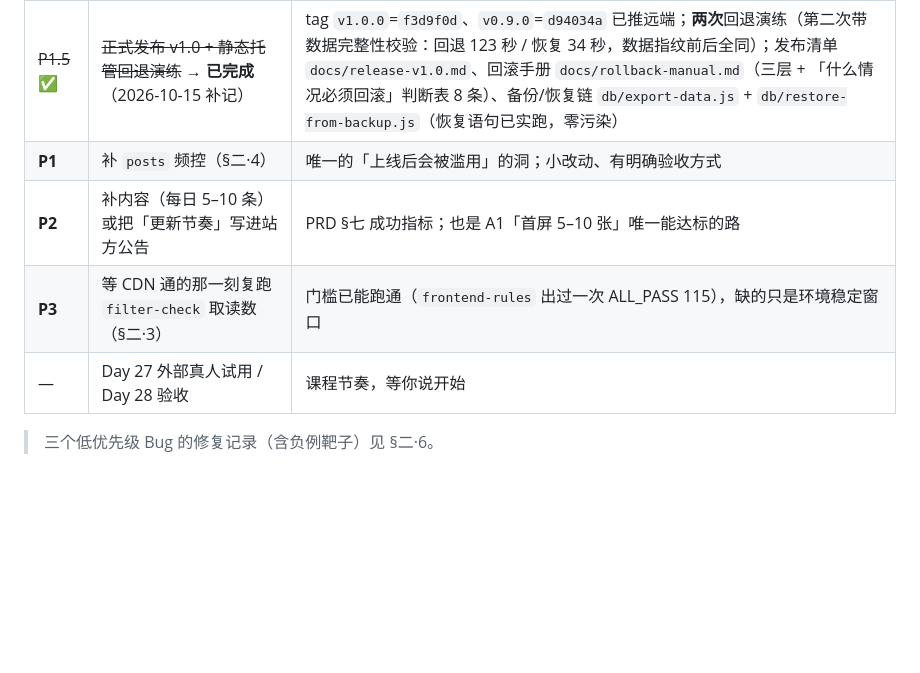
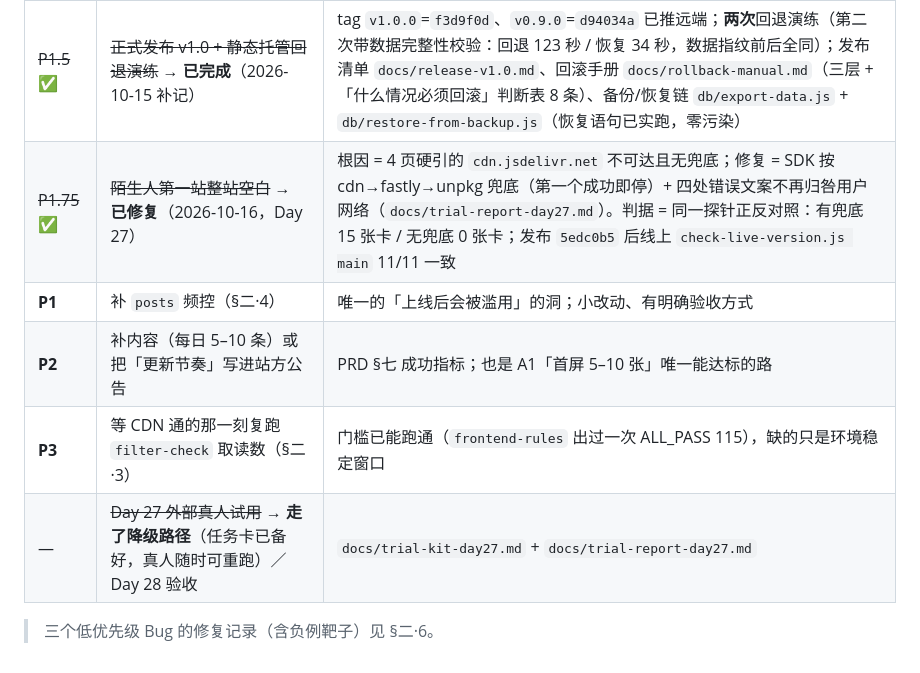
Before and after one commit to XingHo-VibeCoding/foxlings-project, a Markdown page: docs/status-inventory.md, the part around the change. Rendered like a GitHub page; blank space fills up the shorter version.

```diff
--- a/docs/status-inventory.md
+++ b/docs/status-inventory.md
@@ -179,9 +179,10 @@ A2/A3/A4/A5 **四项变红**，实测输出就是「点第 2 条，掉的是第
 | ~~P0~~ ✅ | ~~拍板首页默认档策略（§二·1）~~ → **已按方案② 落地**（Day 26） | 唯一一条**用户一进来就看得见**的缺陷；判据 `verify/probe-board-fallback.js` **23/23** + 反证 9 项变红 |
 | ~~P1~~ ✅ | ~~发布一次（复用原 applicationId）~~ → **已发布**（2026-10-14） | 发布前 D3 报「落后 9 个文件」→ 发布后 **11 个文件与 HEAD 逐字节一致**；分享链接不变 |
 | ~~P1.5~~ ✅ | ~~正式发布 v1.0 + 静态托管回退演练~~ → **已完成**（2026-10-15 补记） | tag `v1.0.0`=`f3d9f0d`、`v0.9.0`=`d94034a` 已推远端；**两次**回退演练（第二次带数据完整性校验：回退 123 秒 / 恢复 34 秒，数据指纹前后全同）；发布清单 `docs/release-v1.0.md`、回滚手册 `docs/rollback-manual.md`（三层 + 「什么情况必须回滚」判断表 8 条）、备份/恢复链 `db/export-data.js` + `db/restore-from-backup.js`（恢复语句已实跑，零污染） |
+| ~~P1.75~~ ✅ | ~~陌生人第一站整站空白~~ → **已修复**（2026-10-16，Day 27） | 根因 = 4 页硬引的 `cdn.jsdelivr.net` 不可达且无兜底；修复 = SDK 按 cdn→fastly→unpkg 兜底（第一个成功即停）+ 四处错误文案不再归咎用户网络（`docs/trial-report-day27.md`）。判据 = 同一探针正反对照：有兜底 15 张卡 / 无兜底 0 张卡；发布 `5edc0b5` 后线上 `check-live-version.js main` 11/11 一致 |
 | **P1** | 补 `posts` 频控（§二·4） | 唯一的「上线后会被滥用」的洞；小改动、有明确验收方式 |
 | **P2** | 补内容（每日 5–10 条）或把「更新节奏」写进站方公告 | PRD §七 成功指标；也是 A1「首屏 5–10 张」唯一能达标的路 |
 | **P3** | 等 CDN 通的那一刻复跑 `filter-check` 取读数（§二·3） | 门槛已能跑通（`frontend-rules` 出过一次 ALL_PASS 115），缺的只是环境稳定窗口 |
-| — | Day 27 外部真人试用 / Day 28 验收 | 课程节奏，等你说开始 |
+| — | ~~Day 27 外部真人试用~~ → **走了降级路径**（任务卡已备好，真人随时可重跑）／ Day 28 验收 | `docs/trial-kit-day27.md` + `docs/trial-report-day27.md` |
 
 > 三个低优先级 Bug 的修复记录（含负例靶子）见 §二·6。
```
Also changed, not shown: docs/trial-report-day27.md (added, +109 -0 lines).
